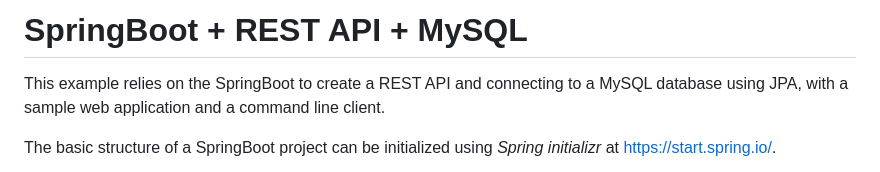
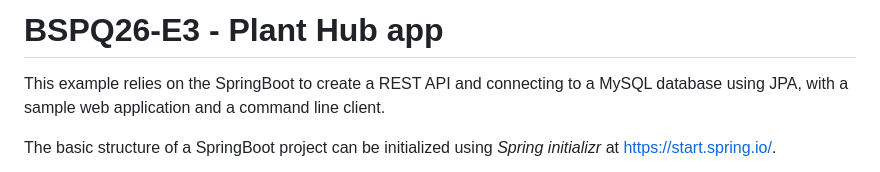
Before and after one commit to BSPQ25-26/BSPQ26-E3, a Markdown page: README.md, the part around the change. Drawn GitHub-style.

Commit message:
Update README.md
renamed the heading of README

```diff
--- a/README.md
+++ b/README.md
@@ -1,5 +1,5 @@
-SpringBoot + REST API + MySQL
-=============================
+BSPQ26-E3 - Plant Hub app
+=========================
 
 This example relies on the SpringBoot to create a REST API and connecting to a MySQL database using JPA, with a sample web application and a command line client.
 
```
